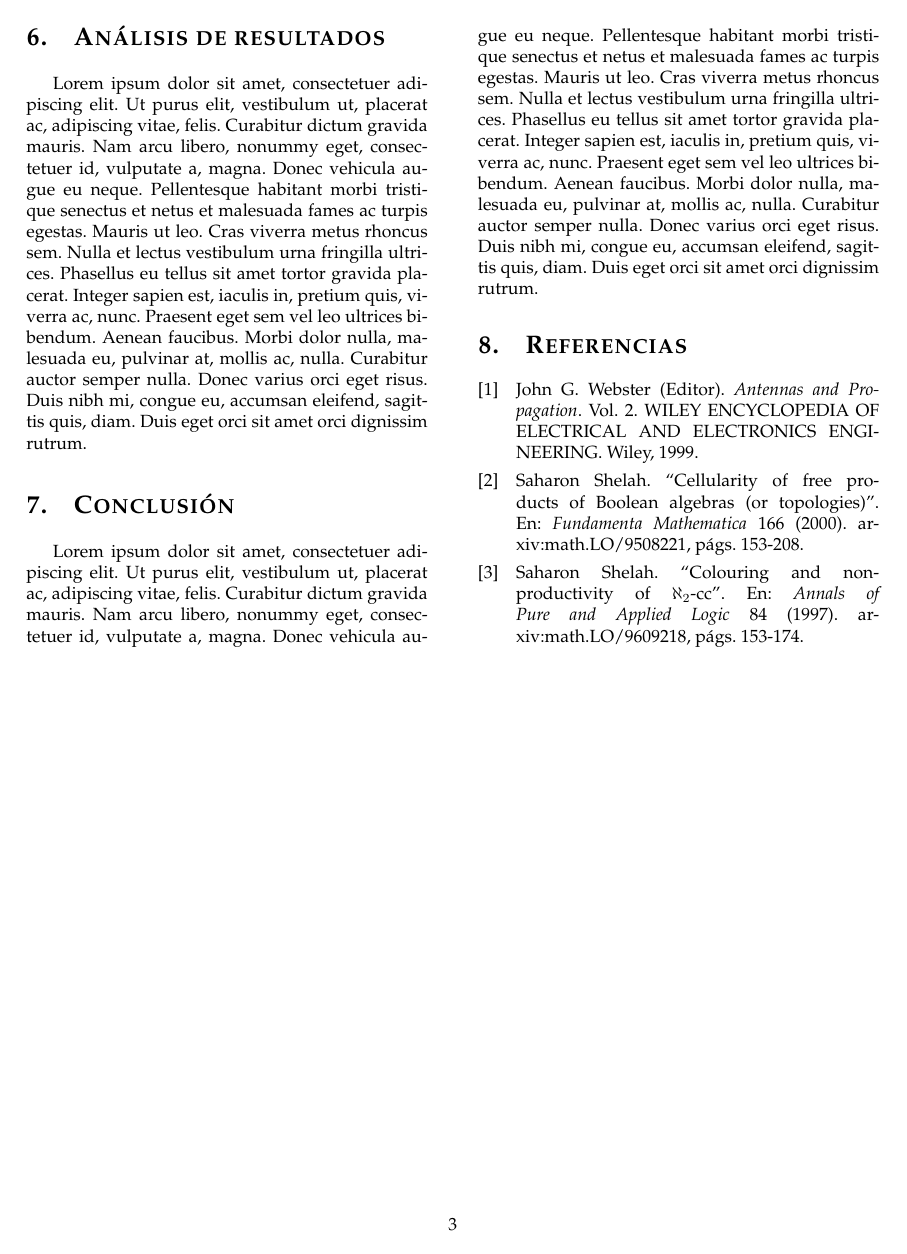
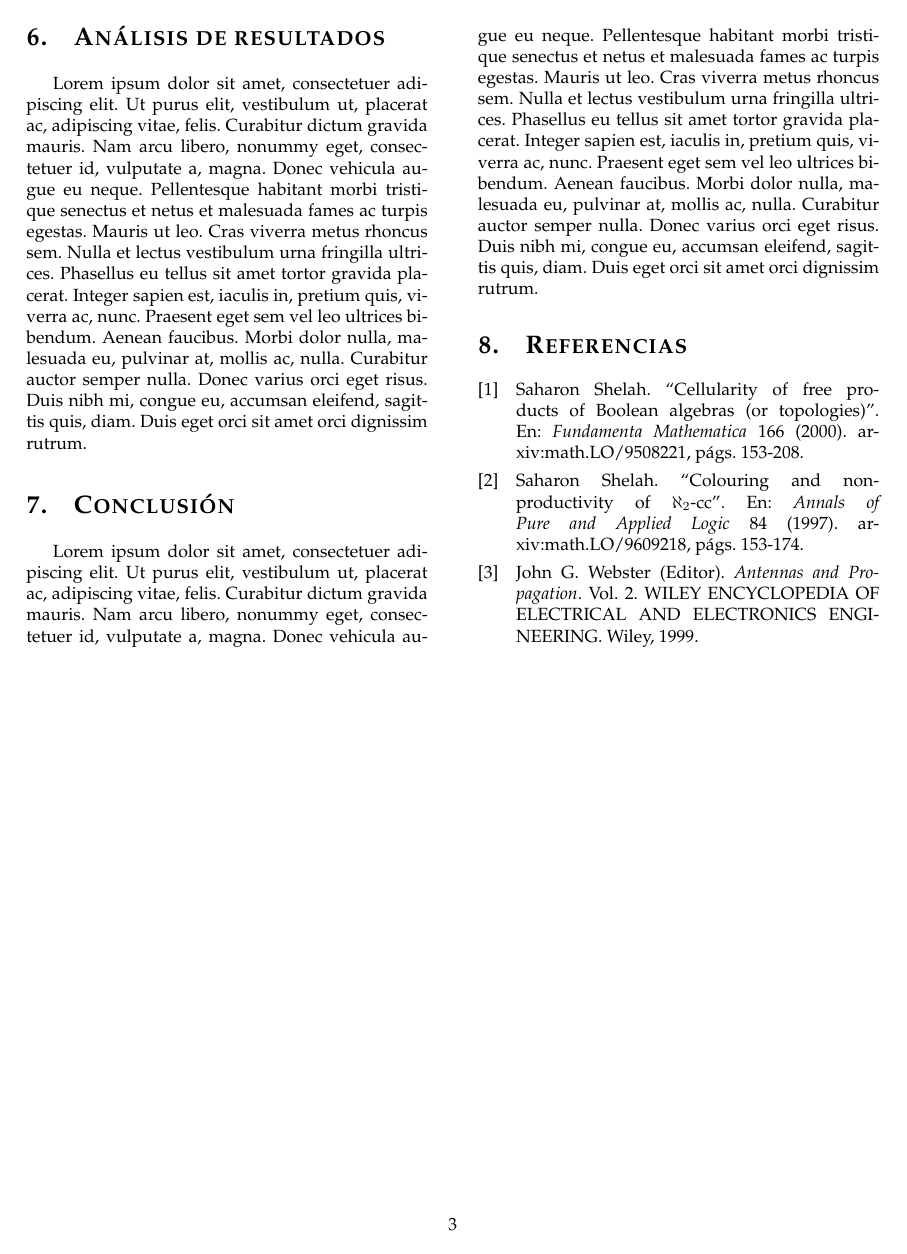
Before and after one commit to fedefelds/Formato-Paper-UNTREF, a LaTeX paper (ejemplo-plantilla-castellano/plantilla-castellano.tex): page 3 of 3. Compiled offline with pdfLaTeX.

Commit message:
closes #13
referencias en orden citado

```diff
--- a/ejemplo-plantilla-castellano/plantilla-castellano.tex
+++ b/ejemplo-plantilla-castellano/plantilla-castellano.tex
@@ -19,7 +19,7 @@
 
 \usepackage{layout}     % no se..
 
-\usepackage{biblatex}     % para manejar la bibliografia / referencias
+\usepackage[sorting=none]{biblatex}   % para manejar la bibliografia / referencias
 
 \usepackage{lipsum}     % para generar texto random
 
```
